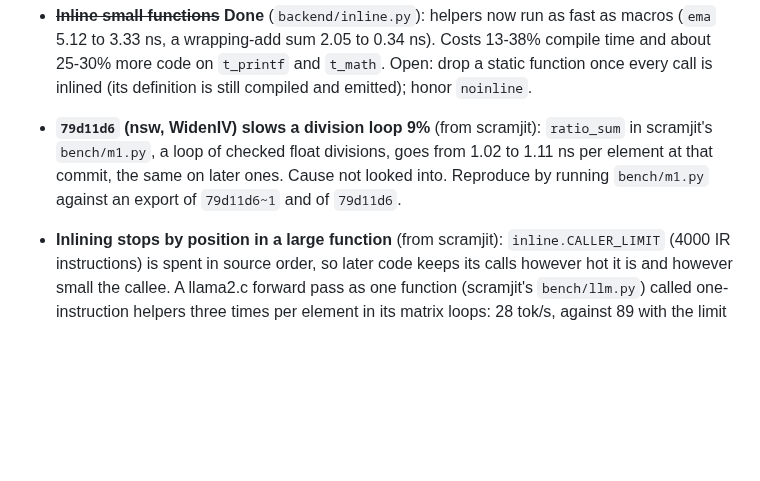
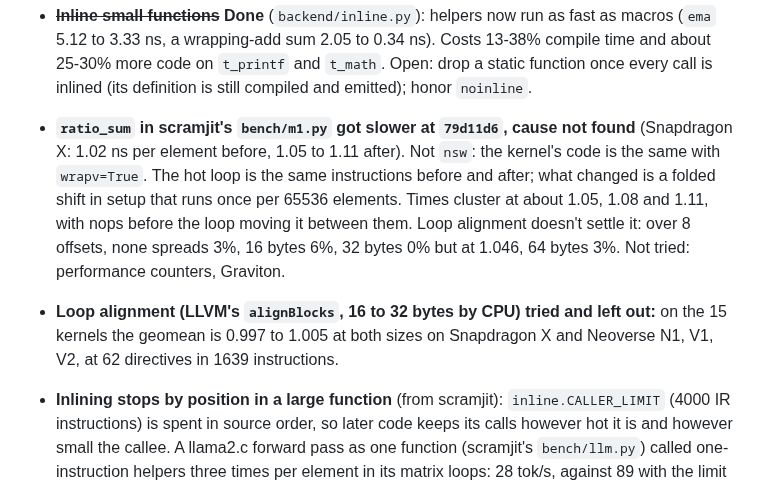
Before and after one commit to farizrahman4u/cimo, a Markdown page: TODO.md, the part around the change. Drawn GitHub-style; blank space fills up the shorter version.

Commit message:
TODO: ratio_sum is not nsw and not settled by loop alignment; alignment measured and left out

```diff
--- a/TODO.md
+++ b/TODO.md
@@ -187,9 +187,14 @@ devirtualization, matrix intrinsics, SVE and SME, per-CPU workarounds, `long dou
   (`ema` 5.12 to 3.33 ns, a wrapping-add sum 2.05 to 0.34 ns). Costs 13-38% compile time and about
   25-30% more code on `t_printf` and `t_math`. Open: drop a static function once every call is
   inlined (its definition is still compiled and emitted); honor `noinline`.
-- **`79d11d6` (nsw, WidenIV) slows a division loop 9%** (from scramjit): `ratio_sum` in scramjit's `bench/m1.py`, a loop of
-  checked float divisions, goes from 1.02 to 1.11 ns per element at that commit, the same on later ones. Cause not looked
-  into. Reproduce by running `bench/m1.py` against an export of `79d11d6~1` and of `79d11d6`.
+- **`ratio_sum` in scramjit's `bench/m1.py` got slower at `79d11d6`, cause not found** (Snapdragon X: 1.02 ns per
+  element before, 1.05 to 1.11 after). Not `nsw`: the kernel's code is the same with `wrapv=True`. The hot loop is the
+  same instructions before and after; what changed is a folded shift in setup that runs once per 65536 elements. Times
+  cluster at about 1.05, 1.08 and 1.11, with nops before the loop moving it between them. Loop alignment doesn't settle
+  it: over 8 offsets, none spreads 3%, 16 bytes 6%, 32 bytes 0% but at 1.046, 64 bytes 3%. Not tried: performance
+  counters, Graviton.
+- **Loop alignment (LLVM's `alignBlocks`, 16 to 32 bytes by CPU) tried and left out:** on the 15 kernels the geomean is
+  0.997 to 1.005 at both sizes on Snapdragon X and Neoverse N1, V1, V2, at 62 directives in 1639 instructions.
 - **Inlining stops by position in a large function** (from scramjit): `inline.CALLER_LIMIT` (4000 IR
   instructions) is spent in source order, so later code keeps its calls however hot it is and however
   small the callee. A llama2.c forward pass as one function (scramjit's `bench/llm.py`) called
```
